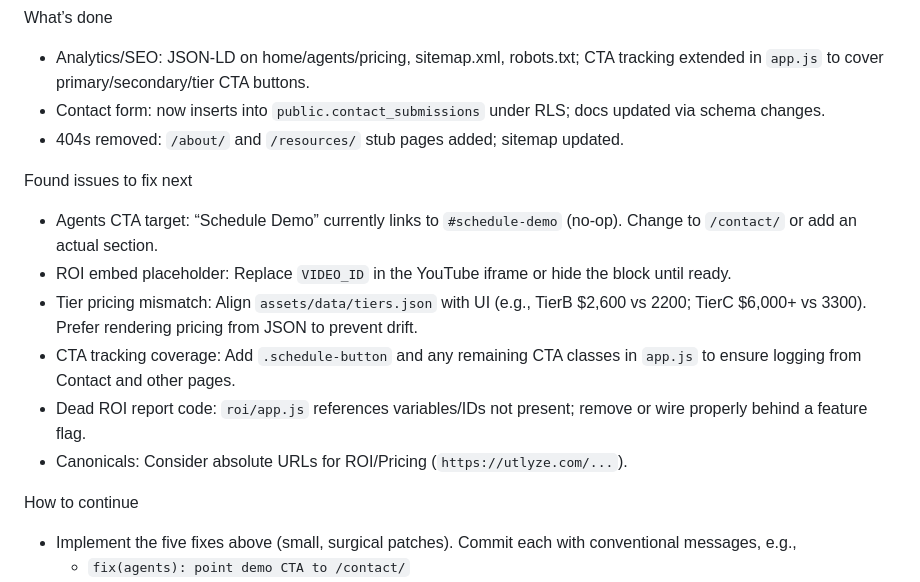
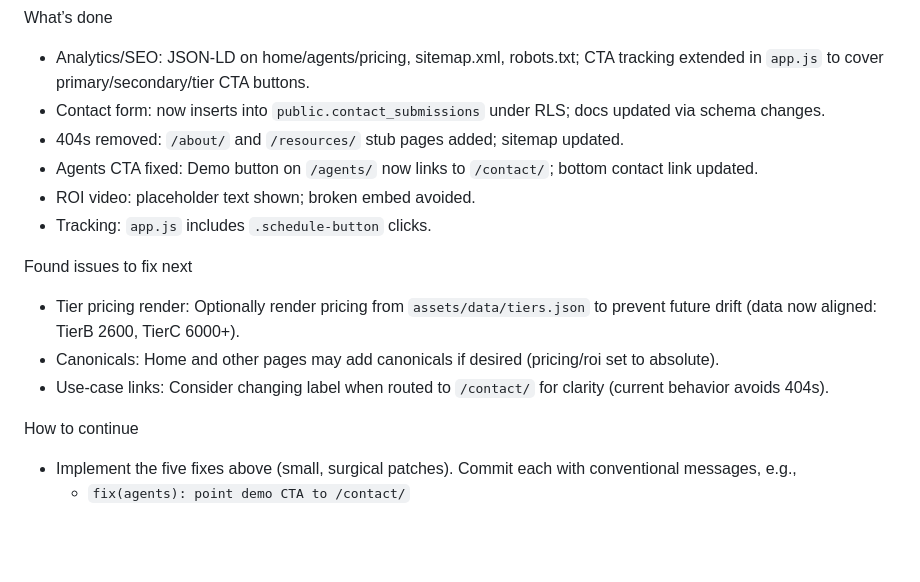
Before and after one commit to CryptoJym/utlyze-futuristic, a Markdown page: README.md, the part around the change. GitHub-like rendering; blank space fills up the shorter version.

Commit message:
docs(readme): update handoff with completed fixes and remaining items

```diff
--- a/README.md
+++ b/README.md
@@ -128,14 +128,14 @@ What’s done
 - Analytics/SEO: JSON‑LD on home/agents/pricing, sitemap.xml, robots.txt; CTA tracking extended in `app.js` to cover primary/secondary/tier CTA buttons.
 - Contact form: now inserts into `public.contact_submissions` under RLS; docs updated via schema changes.
 - 404s removed: `/about/` and `/resources/` stub pages added; sitemap updated.
+- Agents CTA fixed: Demo button on `/agents/` now links to `/contact/`; bottom contact link updated.
+- ROI video: placeholder text shown; broken embed avoided.
+- Tracking: `app.js` includes `.schedule-button` clicks.
 
 Found issues to fix next
-- Agents CTA target: “Schedule Demo” currently links to `#schedule-demo` (no‑op). Change to `/contact/` or add an actual section.
-- ROI embed placeholder: Replace `VIDEO_ID` in the YouTube iframe or hide the block until ready.
-- Tier pricing mismatch: Align `assets/data/tiers.json` with UI (e.g., TierB $2,600 vs 2200; TierC $6,000+ vs 3300). Prefer rendering pricing from JSON to prevent drift.
-- CTA tracking coverage: Add `.schedule-button` and any remaining CTA classes in `app.js` to ensure logging from Contact and other pages.
-- Dead ROI report code: `roi/app.js` references variables/IDs not present; remove or wire properly behind a feature flag.
-- Canonicals: Consider absolute URLs for ROI/Pricing (`https://utlyze.com/...`).
+- Tier pricing render: Optionally render pricing from `assets/data/tiers.json` to prevent future drift (data now aligned: TierB 2600, TierC 6000+).
+- Canonicals: Home and other pages may add canonicals if desired (pricing/roi set to absolute).
+- Use‑case links: Consider changing label when routed to `/contact/` for clarity (current behavior avoids 404s).
 
 How to continue
 - Implement the five fixes above (small, surgical patches). Commit each with conventional messages, e.g.,
```
